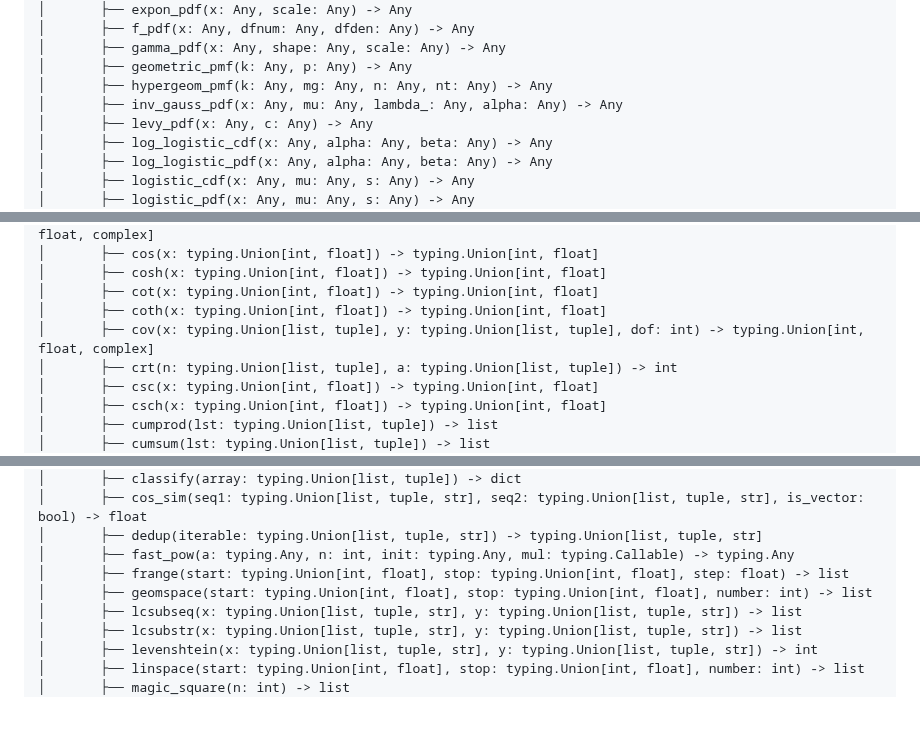
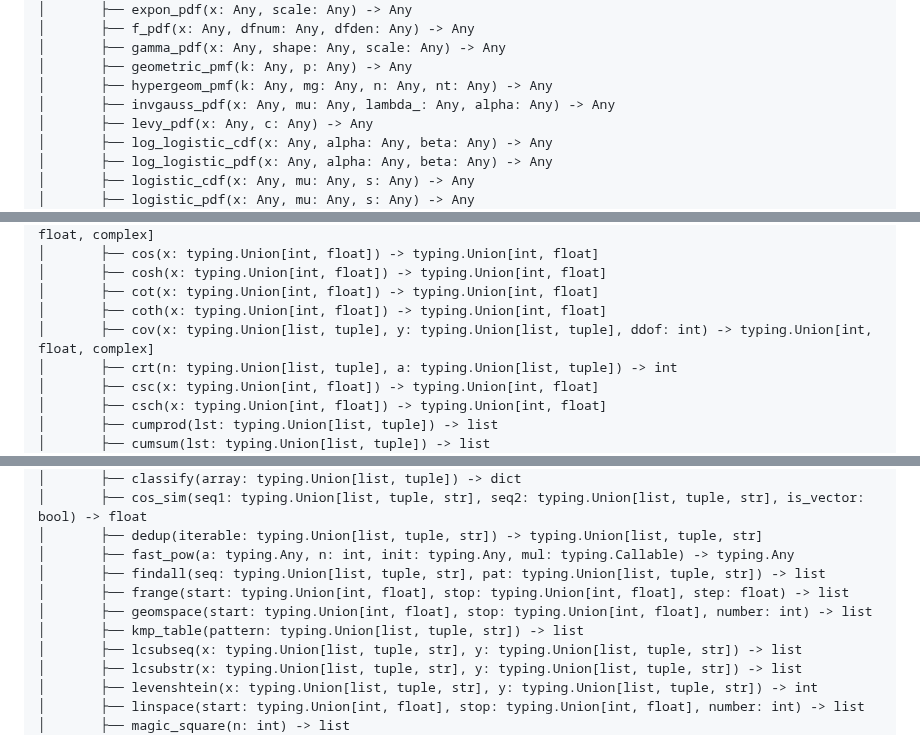
Before and after one commit to PythonSJL/PyPyNum, a Markdown page: README.md, 3 parts joined by grey strips. Drawn GitHub-style; blank space fills up the shorter version.

```diff
--- a/README.md
+++ b/README.md
@@ -286,7 +285,7 @@ PyPyNum
 │       ├── gamma_pdf(x: Any, shape: Any, scale: Any) -> Any
 │       ├── geometric_pmf(k: Any, p: Any) -> Any
 │       ├── hypergeom_pmf(k: Any, mg: Any, n: Any, nt: Any) -> Any
-│       ├── inv_gauss_pdf(x: Any, mu: Any, lambda_: Any, alpha: Any) -> Any
+│       ├── invgauss_pdf(x: Any, mu: Any, lambda_: Any, alpha: Any) -> Any
 │       ├── levy_pdf(x: Any, c: Any) -> Any
 │       ├── log_logistic_cdf(x: Any, alpha: Any, beta: Any) -> Any
 │       ├── log_logistic_pdf(x: Any, alpha: Any, beta: Any) -> Any
@@ -432,7 +431,7 @@ PyPyNum
 │       ├── cosh(x: typing.Union[int, float]) -> typing.Union[int, float]
 │       ├── cot(x: typing.Union[int, float]) -> typing.Union[int, float]
 │       ├── coth(x: typing.Union[int, float]) -> typing.Union[int, float]
-│       ├── cov(x: typing.Union[list, tuple], y: typing.Union[list, tuple], dof: int) -> typing.Union[int, float, complex]
+│       ├── cov(x: typing.Union[list, tuple], y: typing.Union[list, tuple], ddof: int) -> typing.Union[int, float, complex]
 │       ├── crt(n: typing.Union[list, tuple], a: typing.Union[list, tuple]) -> int
 │       ├── csc(x: typing.Union[int, float]) -> typing.Union[int, float]
 │       ├── csch(x: typing.Union[int, float]) -> typing.Union[int, float]
@@ -669,8 +680,10 @@ PyPyNum
 │       ├── cos_sim(seq1: typing.Union[list, tuple, str], seq2: typing.Union[list, tuple, str], is_vector: bool) -> float
 │       ├── dedup(iterable: typing.Union[list, tuple, str]) -> typing.Union[list, tuple, str]
 │       ├── fast_pow(a: typing.Any, n: int, init: typing.Any, mul: typing.Callable) -> typing.Any
+│       ├── findall(seq: typing.Union[list, tuple, str], pat: typing.Union[list, tuple, str]) -> list
 │       ├── frange(start: typing.Union[int, float], stop: typing.Union[int, float], step: float) -> list
 │       ├── geomspace(start: typing.Union[int, float], stop: typing.Union[int, float], number: int) -> list
+│       ├── kmp_table(pattern: typing.Union[list, tuple, str]) -> list
 │       ├── lcsubseq(x: typing.Union[list, tuple, str], y: typing.Union[list, tuple, str]) -> list
 │       ├── lcsubstr(x: typing.Union[list, tuple, str], y: typing.Union[list, tuple, str]) -> list
 │       ├── levenshtein(x: typing.Union[list, tuple, str], y: typing.Union[list, tuple, str]) -> int
```
Also changed, not shown: other parts of README.md (+69 -58 lines).
